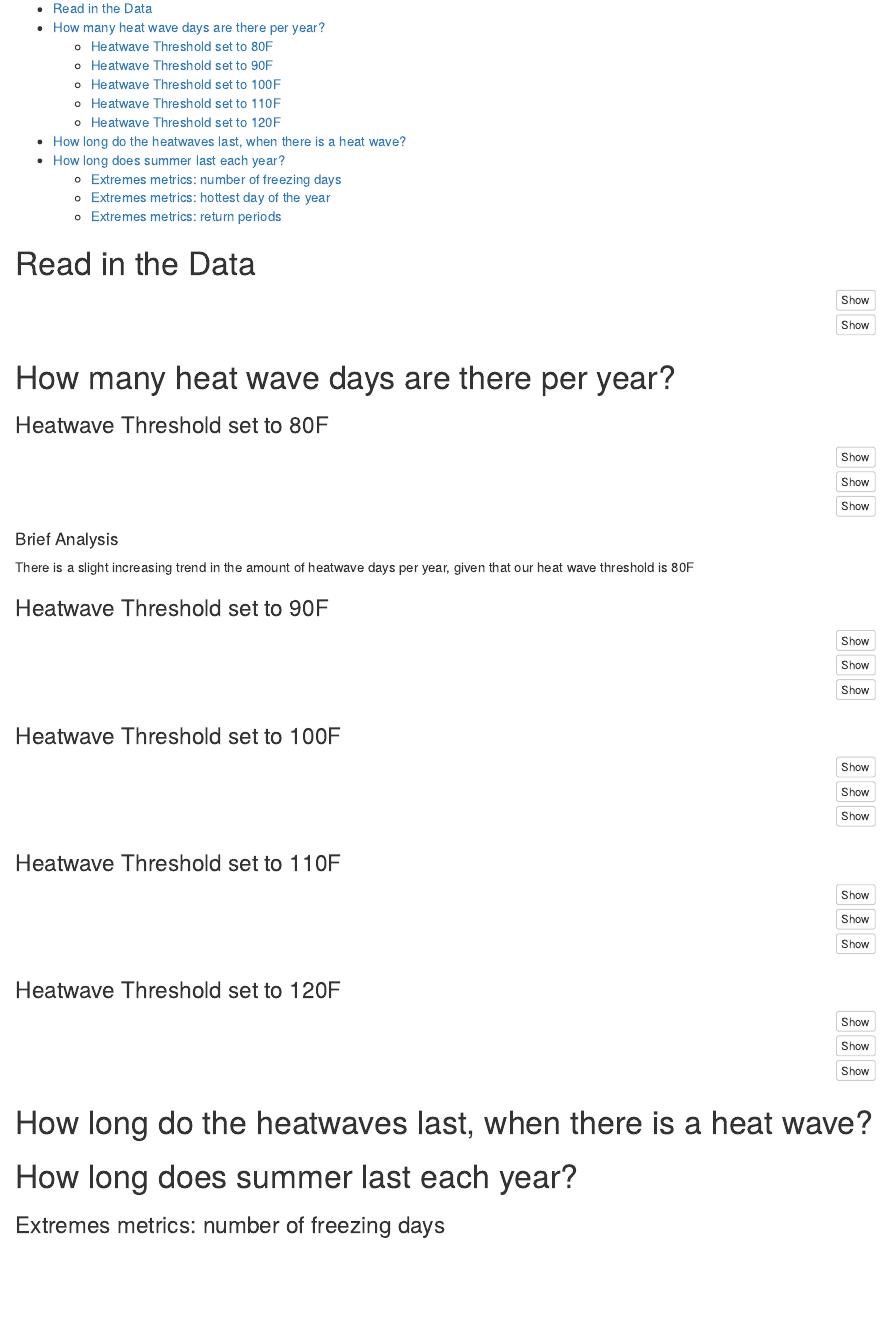
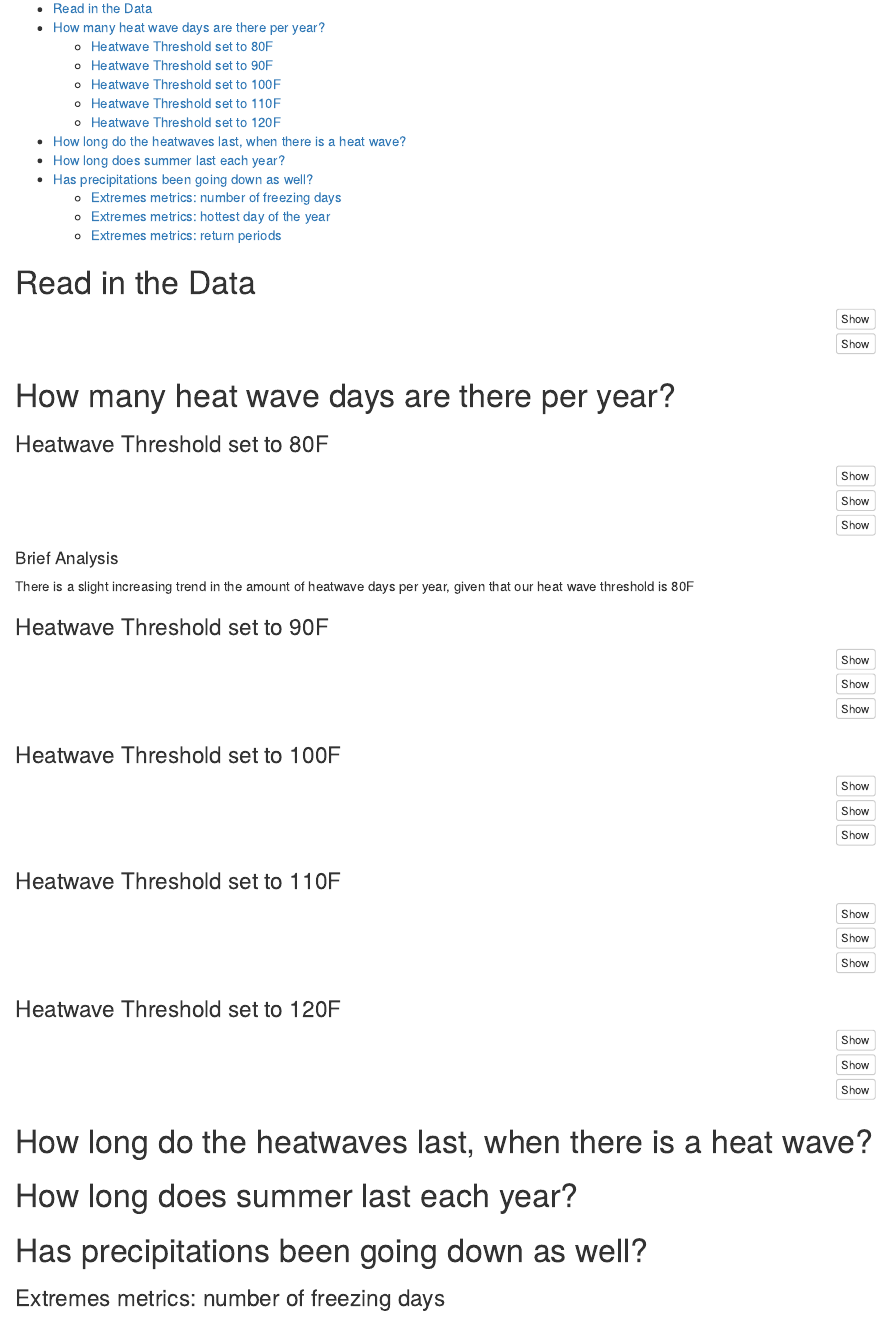
Before and after one commit to ahsanford/ESM-237-Assignment-1, an R Markdown document (MRKN/extremes.Rmd): the page in a window 1100 px wide, from 130 px down. Rendered offline with R 4.5, knitr and Pandoc, with nearby package versions; the code chunks are not run, so their results and figures are left out.

Commit message:
Added another question to look at

```diff
--- a/MRKN/extremes.Rmd
+++ b/MRKN/extremes.Rmd
@@ -267,6 +267,8 @@ ggplot(heatwavedaystidy120, aes(x = YEAR, y = HEATWAVE_sum)) +
 
 # How long does summer last each year?
 
+# Has precipitations been going down as well?
+
 
 
 ### Extremes metrics: number of freezing days
```
